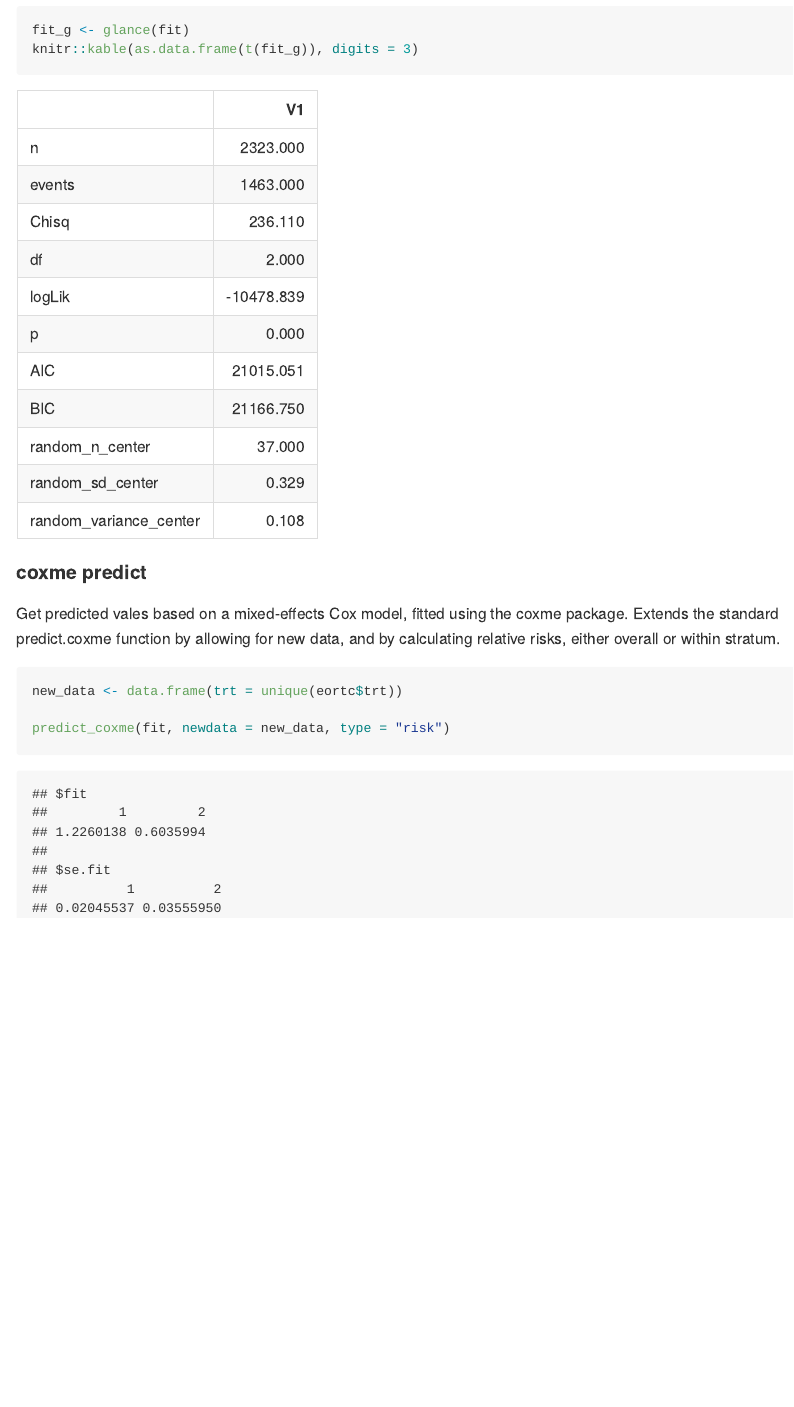
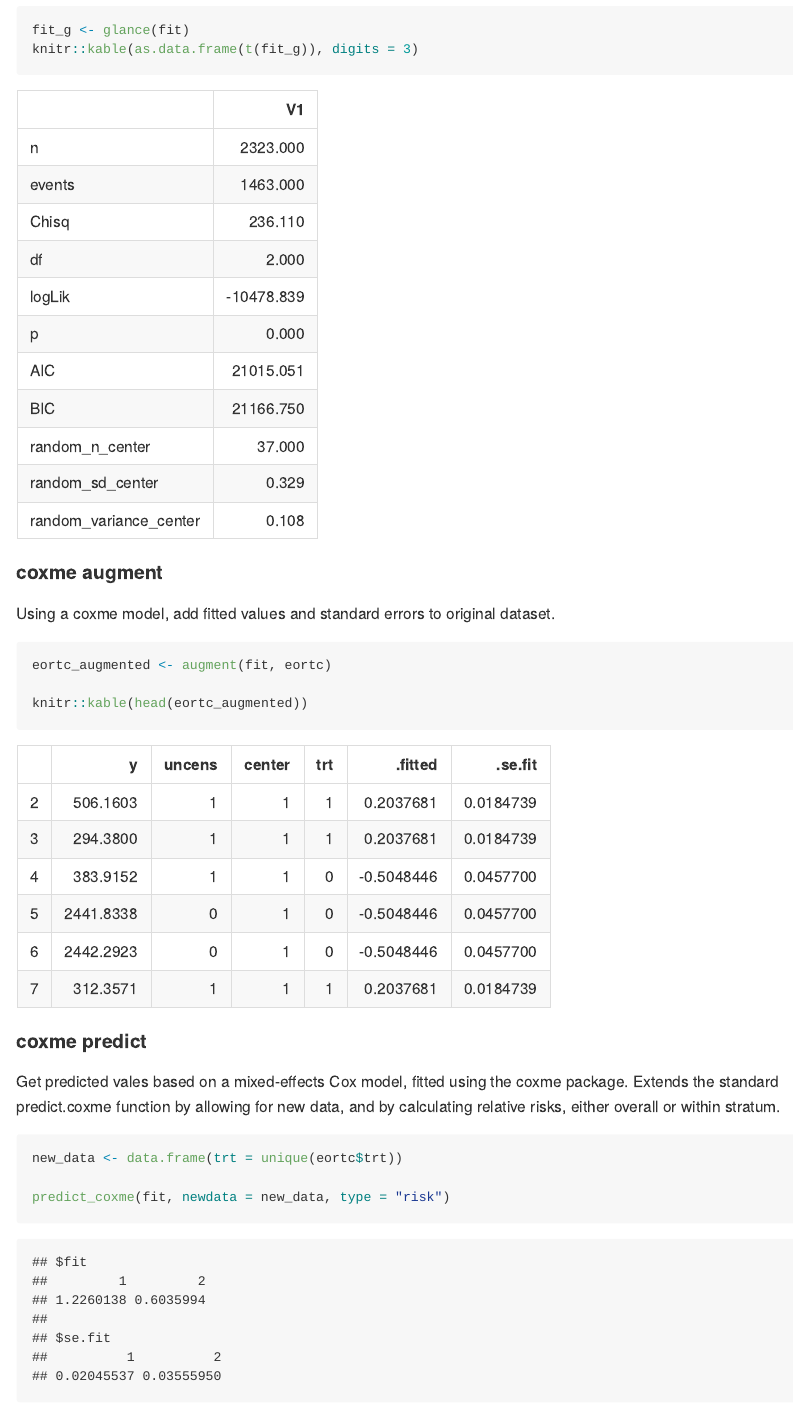
Before and after one commit to junkka/ehahelper, an R Markdown document (README.Rmd): the page in a window 1100 px wide, from 1530 px down. The pictures show the output file README.md that the author committed with the source, drawn offline in the style of GitHub.

Commit message:
augment coxme

````diff
--- a/README.Rmd
+++ b/README.Rmd
@@ -62,6 +62,16 @@ fit_g <- glance(fit)
 knitr::kable(as.data.frame(t(fit_g)), digits = 3)
 ```
 
+#### coxme augment
+
+Using a coxme model, add fitted values and standard errors to original dataset.
+
+```{r}
+eortc_augmented <- augment(fit, eortc)
+
+knitr::kable(head(eortc_augmented))
+```
+
 
 #### coxme predict
 
````
Also changed, not shown: R/broom_coxme.R (+27 -0 lines), README.md, 2 other files.
